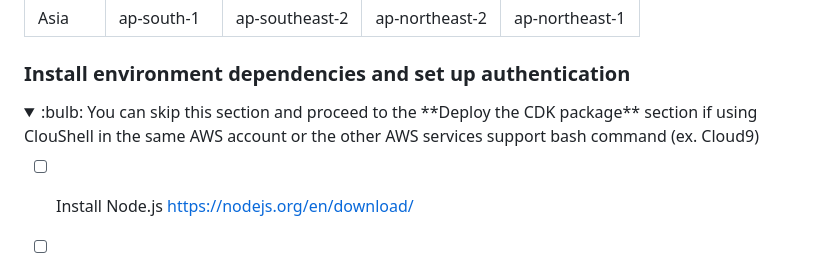
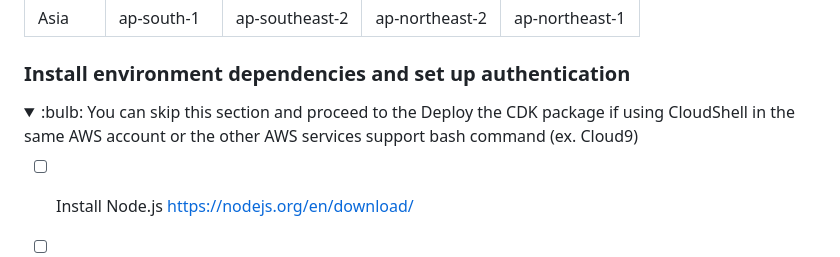
Before and after one commit to lanazhang/aws-ai-cm-rek-img-accuracy-eval-cdk, a Markdown page: README.md, the part around the change. Drawn GitHub-style; folded sections open.

```diff
--- a/README.md
+++ b/README.md
@@ -27,7 +27,7 @@ The Accuracy Evaluation tool requires AWS services such as Amazon SageMaker Grou
 
 ### Install environment dependencies and set up authentication
 <details><summary>
-:bulb: You can skip this section and proceed to the **Deploy the CDK package** section if using ClouShell in the same AWS account or the other AWS services support bash command (ex. Cloud9)
+:bulb: You can skip this section and proceed to the Deploy the CDK package  if using CloudShell in the same AWS account or the other AWS services support bash command (ex. Cloud9)
 </summary>
 
 - [ ] Install Node.js
```
